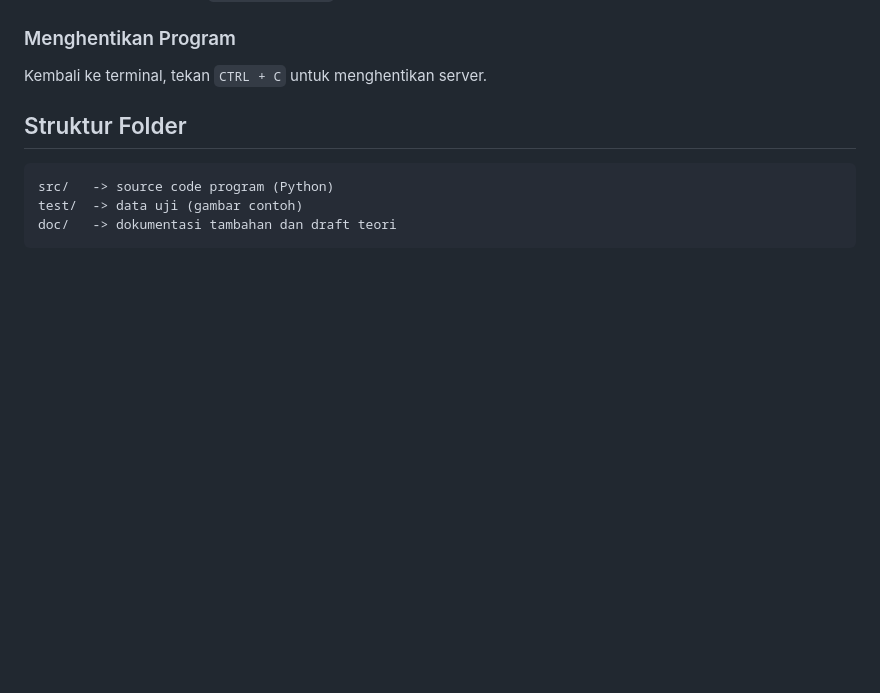
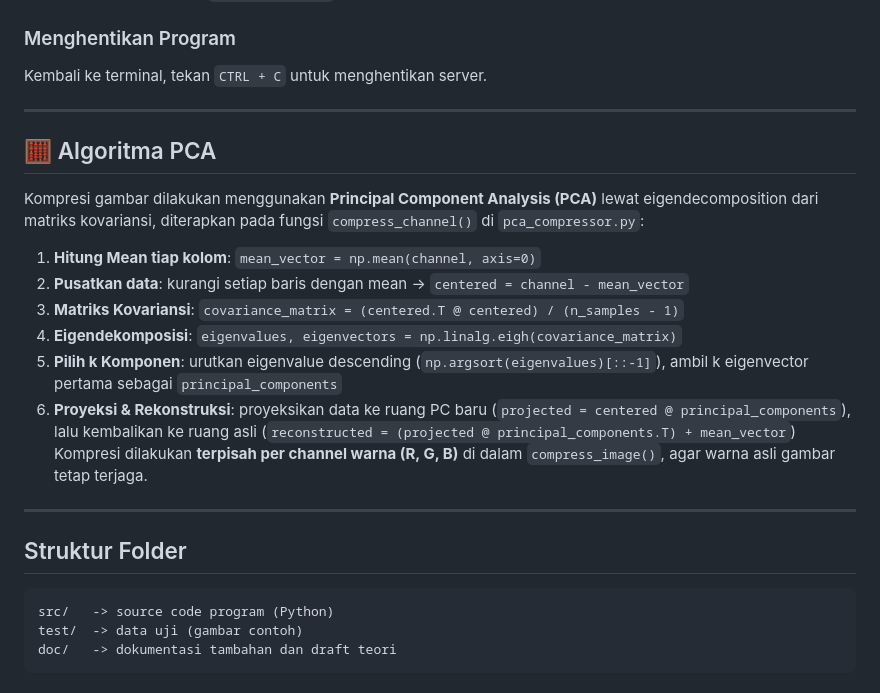
Before and after one commit to CarreraAuby/Image-Compares, a Markdown page: README.md, the part around the change. Rendered like a GitHub page; blank space fills up the shorter version.

````diff
--- a/README.md
+++ b/README.md
@@ -89,6 +89,20 @@ Akan muncul halaman untuk mengupload gambar dan memasukkan nilai k
 
 Kembali ke terminal, tekan `CTRL + C` untuk menghentikan server.
 
+---
+## 🧮 Algoritma PCA
+
+Kompresi gambar dilakukan menggunakan **Principal Component Analysis (PCA)** lewat eigendecomposition dari matriks kovariansi, diterapkan pada fungsi `compress_channel()` di `pca_compressor.py`:
+
+1. **Hitung Mean tiap kolom**: `mean_vector = np.mean(channel, axis=0)`
+2. **Pusatkan data**: kurangi setiap baris dengan mean → `centered = channel - mean_vector`
+3. **Matriks Kovariansi**: `covariance_matrix = (centered.T @ centered) / (n_samples - 1)`
+4. **Eigendekomposisi**: `eigenvalues, eigenvectors = np.linalg.eigh(covariance_matrix)`
+5. **Pilih k Komponen**: urutkan eigenvalue descending (`np.argsort(eigenvalues)[::-1]`), ambil k eigenvector pertama sebagai `principal_components`
+6. **Proyeksi & Rekonstruksi**: proyeksikan data ke ruang PC baru (`projected = centered @ principal_components`), lalu kembalikan ke ruang asli (`reconstructed = (projected @ principal_components.T) + mean_vector`)
+Kompresi dilakukan **terpisah per channel warna (R, G, B)** di dalam `compress_image()`, agar warna asli gambar tetap terjaga.
+
+---
 ## Struktur Folder
 
 ```
````
